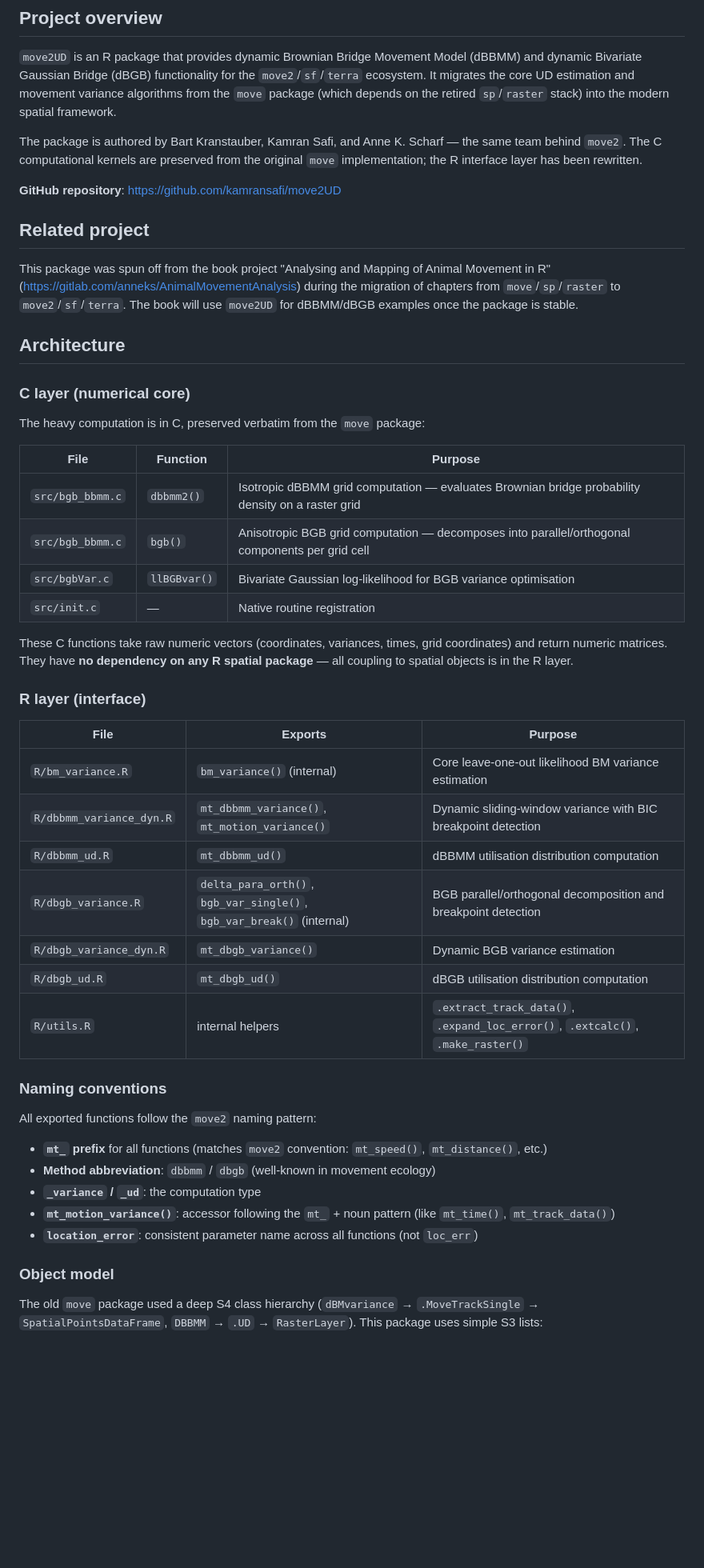
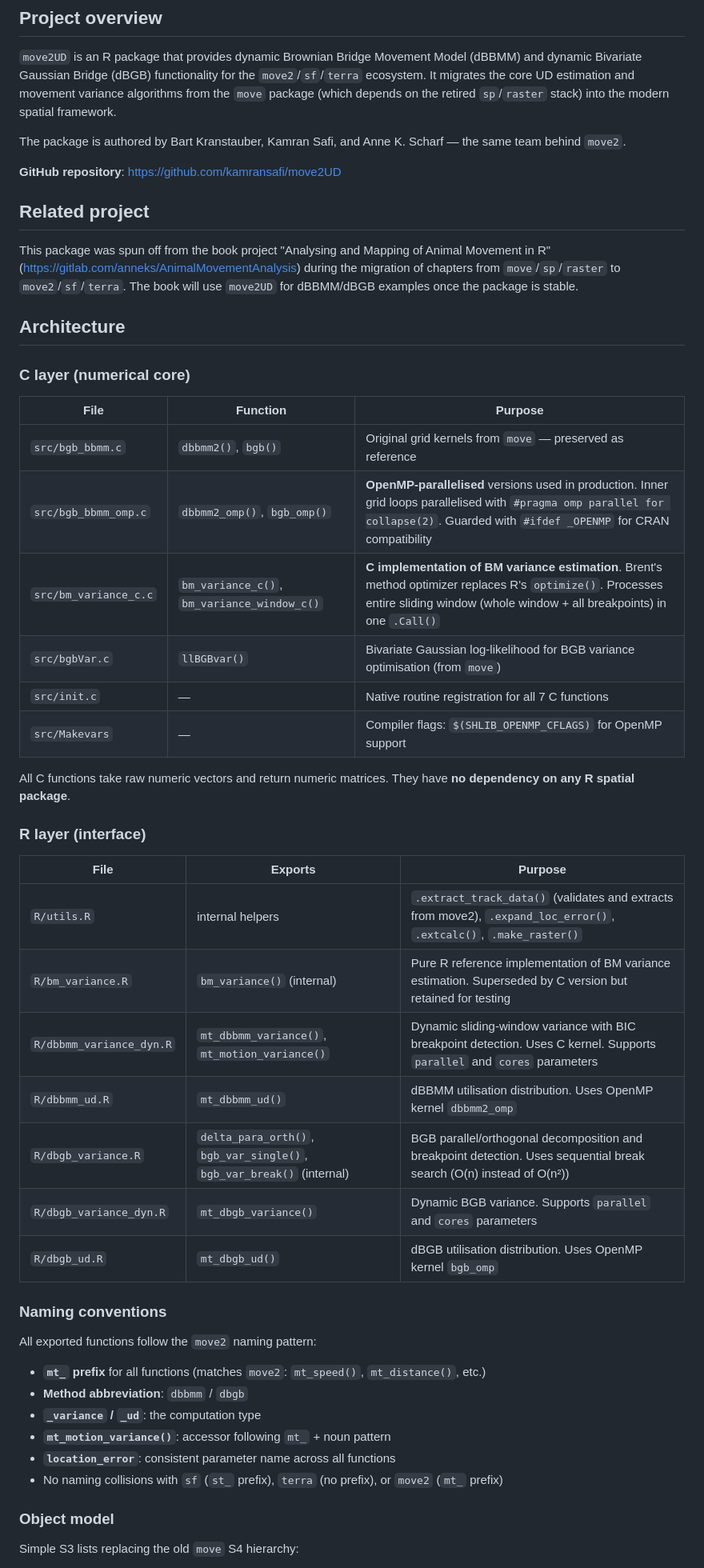
Before and after one commit to kamransafi/move2UD, a Markdown page: CLAUDE.md, the part around one of its changes. Shown at 80% size. GitHub-like rendering; blank space fills up the shorter version.

```diff
--- a/CLAUDE.md
+++ b/CLAUDE.md
@@ -4,7 +4,7 @@
 
 `move2UD` is an R package that provides dynamic Brownian Bridge Movement Model (dBBMM) and dynamic Bivariate Gaussian Bridge (dBGB) functionality for the `move2`/`sf`/`terra` ecosystem. It migrates the core UD estimation and movement variance algorithms from the `move` package (which depends on the retired `sp`/`raster` stack) into the modern spatial framework.
 
-The package is authored by Bart Kranstauber, Kamran Safi, and Anne K. Scharf — the same team behind `move2`. The C computational kernels are preserved from the original `move` implementation; the R interface layer has been rewritten.
+The package is authored by Bart Kranstauber, Kamran Safi, and Anne K. Scharf — the same team behind `move2`.
 
 **GitHub repository**: https://github.com/kamransafi/move2UD
 
@@ -16,40 +16,41 @@ This package was spun off from the book project "Analysing and Mapping of Animal
 
 ### C layer (numerical core)
 
-The heavy computation is in C, preserved verbatim from the `move` package:
-
 | File | Function | Purpose |
 |------|----------|---------|
-| `src/bgb_bbmm.c` | `dbbmm2()` | Isotropic dBBMM grid computation — evaluates Brownian bridge probability density on a raster grid |
-| `src/bgb_bbmm.c` | `bgb()` | Anisotropic BGB grid computation — decomposes into parallel/orthogonal components per grid cell |
-| `src/bgbVar.c` | `llBGBvar()` | Bivariate Gaussian log-likelihood for BGB variance optimisation |
-| `src/init.c` | — | Native routine registration |
+| `src/bgb_bbmm.c` | `dbbmm2()`, `bgb()` | Original grid kernels from `move` — preserved as reference |
+| `src/bgb_bbmm_omp.c` | `dbbmm2_omp()`, `bgb_omp()` | **OpenMP-parallelised** versions used in production. Inner grid loops parallelised with `#pragma omp parallel for collapse(2)`. Guarded with `#ifdef _OPENMP` for CRAN compatibility |
+| `src/bm_variance_c.c` | `bm_variance_c()`, `bm_variance_window_c()` | **C implementation of BM variance estimation**. Brent's method optimizer replaces R's `optimize()`. Processes entire sliding window (whole window + all breakpoints) in one `.Call()` |
+| `src/bgbVar.c` | `llBGBvar()` | Bivariate Gaussian log-likelihood for BGB variance optimisation (from `move`) |
+| `src/init.c` | — | Native routine registration for all 7 C functions |
+| `src/Makevars` | — | Compiler flags: `$(SHLIB_OPENMP_CFLAGS)` for OpenMP support |
 
-These C functions take raw numeric vectors (coordinates, variances, times, grid coordinates) and return numeric matrices. They have **no dependency on any R spatial package** — all coupling to spatial objects is in the R layer.
+All C functions take raw numeric vectors and return numeric matrices. They have **no dependency on any R spatial package**.
 
 ### R layer (interface)
 
 | File | Exports | Purpose |
 |------|---------|---------|
-| `R/bm_variance.R` | `bm_variance()` (internal) | Core leave-one-out likelihood BM variance estimation |
-| `R/dbbmm_variance_dyn.R` | `mt_dbbmm_variance()`, `mt_motion_variance()` | Dynamic sliding-window variance with BIC breakpoint detection |
-| `R/dbbmm_ud.R` | `mt_dbbmm_ud()` | dBBMM utilisation distribution computation |
-| `R/dbgb_variance.R` | `delta_para_orth()`, `bgb_var_single()`, `bgb_var_break()` (internal) | BGB parallel/orthogonal decomposition and breakpoint detection |
-| `R/dbgb_variance_dyn.R` | `mt_dbgb_variance()` | Dynamic BGB variance estimation |
-| `R/dbgb_ud.R` | `mt_dbgb_ud()` | dBGB utilisation distribution computation |
-| `R/utils.R` | internal helpers | `.extract_track_data()`, `.expand_loc_error()`, `.extcalc()`, `.make_raster()` |
+| `R/utils.R` | internal helpers | `.extract_track_data()` (validates and extracts from move2), `.expand_loc_error()`, `.extcalc()`, `.make_raster()` |
+| `R/bm_variance.R` | `bm_variance()` (internal) | Pure R reference implementation of BM variance estimation. Superseded by C version but retained for testing |
+| `R/dbbmm_variance_dyn.R` | `mt_dbbmm_variance()`, `mt_motion_variance()` | Dynamic sliding-window variance with BIC breakpoint detection. Uses C kernel. Supports `parallel` and `cores` parameters |
+| `R/dbbmm_ud.R` | `mt_dbbmm_ud()` | dBBMM utilisation distribution. Uses OpenMP kernel `dbbmm2_omp` |
+| `R/dbgb_variance.R` | `delta_para_orth()`, `bgb_var_single()`, `bgb_var_break()` (internal) | BGB parallel/orthogonal decomposition and breakpoint detection. Uses sequential break search (O(n) instead of O(n²)) |
+| `R/dbgb_variance_dyn.R` | `mt_dbgb_variance()` | Dynamic BGB variance. Supports `parallel` and `cores` parameters |
+| `R/dbgb_ud.R` | `mt_dbgb_ud()` | dBGB utilisation distribution. Uses OpenMP kernel `bgb_omp` |
 
 ### Naming conventions
 
 All exported functions follow the `move2` naming pattern:
 
-- **`mt_` prefix** for all functions (matches `move2` convention: `mt_speed()`, `mt_distance()`, etc.)
-- **Method abbreviation**: `dbbmm` / `dbgb` (well-known in movement ecology)
+- **`mt_` prefix** for all functions (matches `move2`: `mt_speed()`, `mt_distance()`, etc.)
+- **Method abbreviation**: `dbbmm` / `dbgb`
 - **`_variance` / `_ud`**: the computation type
-- **`mt_motion_variance()`**: accessor following the `mt_` + noun pattern (like `mt_time()`, `mt_track_data()`)
-- **`location_error`**: consistent parameter name across all functions (not `loc_err`)
+- **`mt_motion_variance()`**: accessor following `mt_` + noun pattern
+- **`location_error`**: consistent parameter name across all functions
+- No naming collisions with `sf` (`st_` prefix), `terra` (no prefix), or `move2` (`mt_` prefix)
 
 ### Object model
 
-The old `move` package used a deep S4 class hierarchy (`dBMvariance` → `.MoveTrackSingle` → `SpatialPointsDataFrame`, `DBBMM` → `.UD` → `RasterLayer`). This package uses simple S3 lists:
+Simple S3 lists replacing the old `move` S4 hierarchy:
 
```
Also changed, not shown: other parts of CLAUDE.md (+74 -61 lines).
